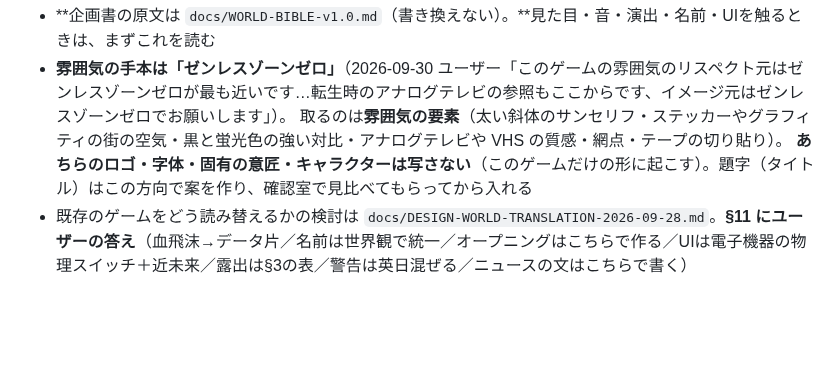
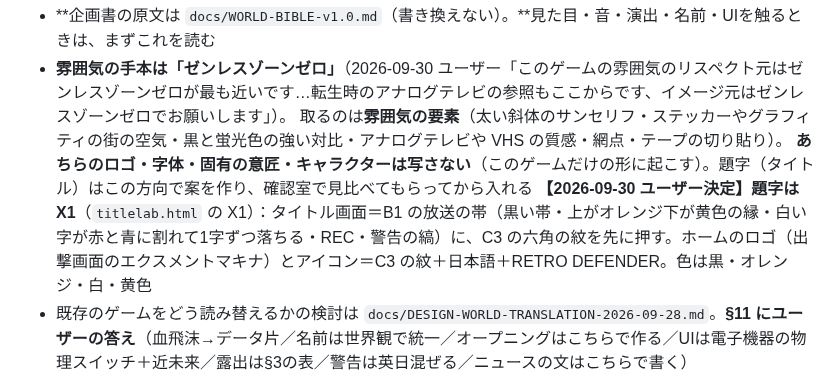
Before and after one commit to sakuraraichi-lang/TOWERINKURI, a Markdown page: CLAUDE.md, the part around the change. GitHub-like rendering; blank space fills up the shorter version.

Commit message:
題字は X1（タイトル＝放送の帯＋紋・ホーム＝紋＋日本語）とユーザーが決定、を記録
Co-Authored-By: Claude Opus 5.5 <noreply@anthropic.com>

```diff
--- a/CLAUDE.md
+++ b/CLAUDE.md
@@ -144,6 +144,7 @@ HTML は `no-store` にしてある（`vercel.json`）。
 - **雰囲気の手本は「ゼンレスゾーンゼロ」**（2026-09-30 ユーザー「このゲームの雰囲気のリスペクト元はゼンレスゾーンゼロが最も近いです…転生時のアナログテレビの参照もここからです、イメージ元はゼンレスゾーンゼロでお願いします」）。
   取るのは**雰囲気の要素**（太い斜体のサンセリフ・ステッカーやグラフィティの街の空気・黒と蛍光色の強い対比・アナログテレビや VHS の質感・網点・テープの切り貼り）。
   **あちらのロゴ・字体・固有の意匠・キャラクターは写さない**（このゲームだけの形に起こす）。題字（タイトル）はこの方向で案を作り、確認室で見比べてもらってから入れる
+  **【2026-09-30 ユーザー決定】題字は X1**（`titlelab.html` の X1）：タイトル画面＝B1 の放送の帯（黒い帯・上がオレンジ下が黄色の縁・白い字が赤と青に割れて1字ずつ落ちる・REC・警告の縞）に、C3 の六角の紋を先に押す。ホームのロゴ（出撃画面のエクスメントマキナ）とアイコン＝C3 の紋＋日本語＋RETRO DEFENDER。色は黒・オレンジ・白・黄色
 - 既存のゲームをどう読み替えるかの検討は `docs/DESIGN-WORLD-TRANSLATION-2026-09-28.md`。**§11 にユーザーの答え**（血飛沫→データ片／名前は世界観で統一／オープニングはこちらで作る／UIは電子機器の物理スイッチ＋近未来／露出は§3の表／警告は英日混ぜる／ニュースの文はこちらで書く）
 - 要点：世界観の変化は「侵食」ではなく「露出」（ハニカムの奥に基板、その奥にデータ）。**世界観のために新しいシステムを足さない**。
   演出でゲームを止めない・重くしない。会話はオープニングだけ。走査線やグリッチは常用しない（タイトル・転生・レジェンダリーだけ）
```
